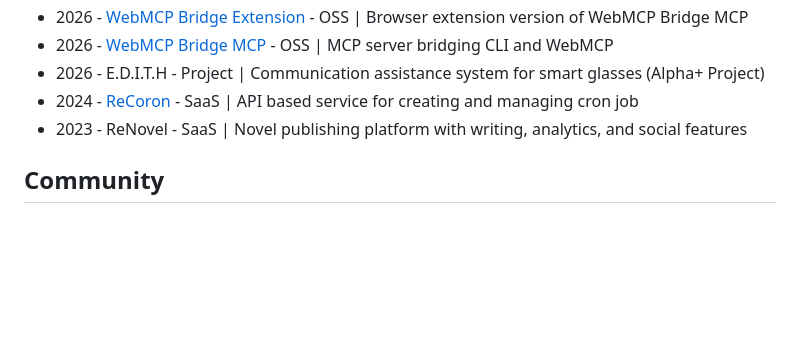
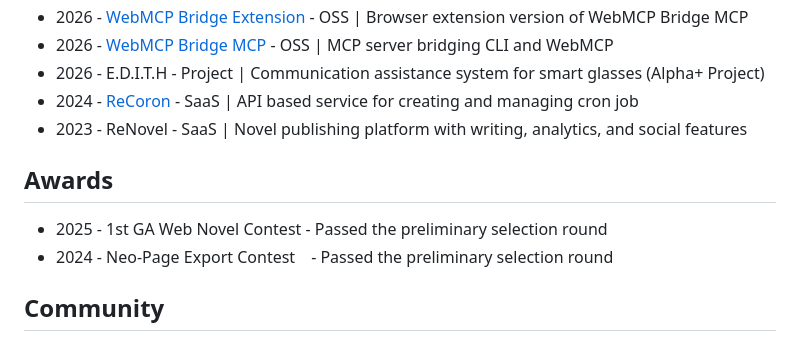
Before and after one commit to tanahiro2010/portfolio, a Markdown page: src/data/home.md, the part around the change. Drawn GitHub-style; blank space fills up the shorter version.

Commit message:
docs: Add awards section with contest achievements

```diff
--- a/src/data/home.md
+++ b/src/data/home.md
@@ -163,6 +163,10 @@ Scope of work included:
 - 2023 - ReNovel
 <span class="meta">- SaaS | Novel publishing platform with writing, analytics, and social features</span>
 
+## Awards
+- 2025 - 1st GA Web Novel Contest <span class="meta">- Passed the preliminary selection round</span>
+- 2024 - Neo-Page Export Contest　<span class="meta">- Passed the preliminary selection round</span>
+
 ## Community
 
 - 2026 - [Hono Conference Tokyo 2026](https://honoconf.dev/2026) Core Staff
```
